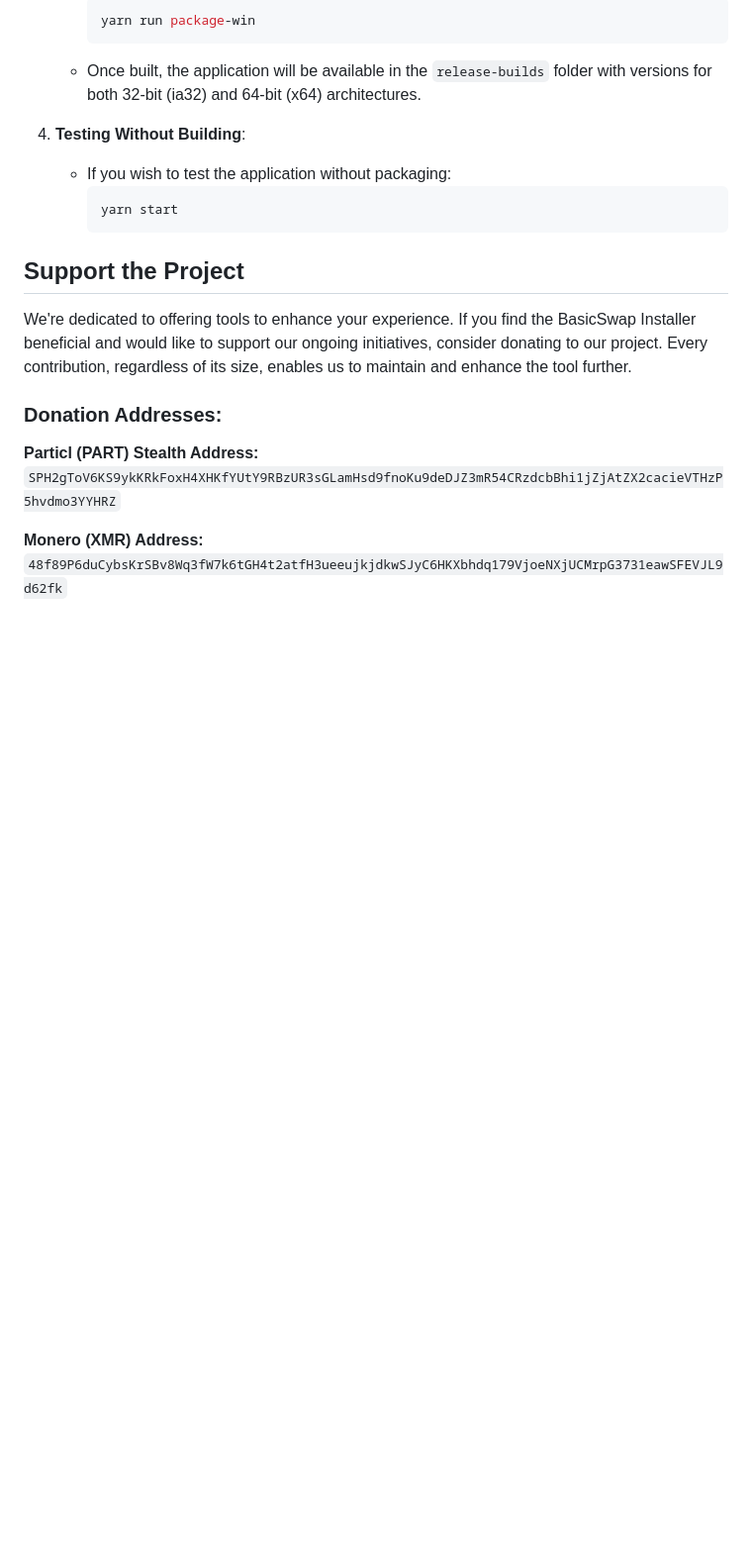
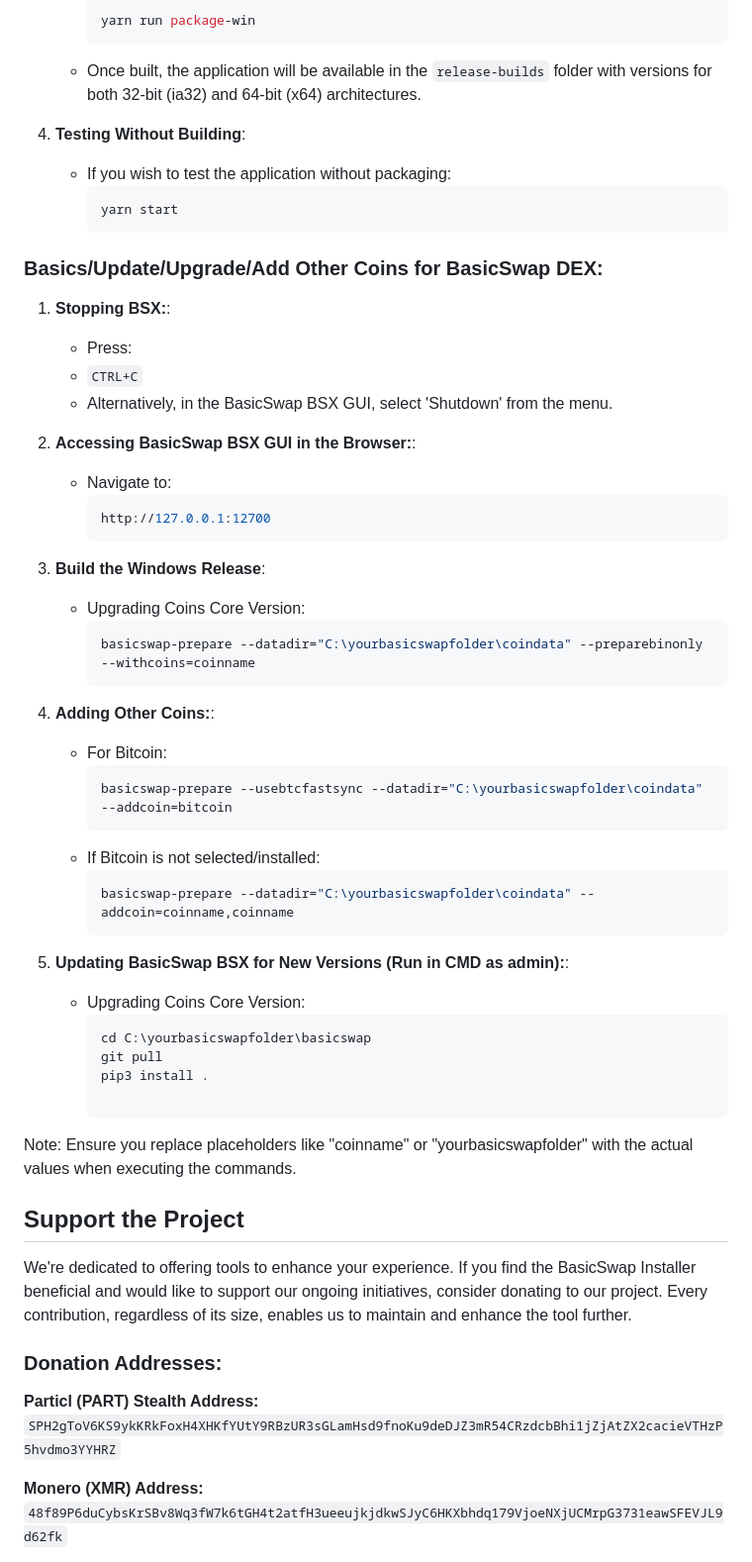
Before and after one commit to gerlofvanek/basicswap-installation-GUI, a Markdown page: README.md, the part around the change. Shown at 99% size. Drawn GitHub-style; blank space fills up the shorter version.

Commit message:
GIT: Update README.md

````diff
--- a/README.md
+++ b/README.md
@@ -119,6 +119,46 @@ Are you looking for a hassle-free way to install [BasicSwap](https://basicswapde
      yarn start
      ```
 
+### Basics/Update/Upgrade/Add Other Coins for BasicSwap DEX:
+
+1. **Stopping BSX:**:
+   - Press:
+   - `CTRL+C`
+   - Alternatively, in the BasicSwap BSX GUI, select 'Shutdown' from the menu.
+
+2. **Accessing BasicSwap BSX GUI in the Browser:**:
+   - Navigate to:
+     ```bash
+     http://127.0.0.1:12700
+     ```
+
+3. **Build the Windows Release**:
+   - Upgrading Coins Core Version:
+     ```bash
+     basicswap-prepare --datadir="C:\yourbasicswapfolder\coindata" --preparebinonly --withcoins=coinname
+     ```
+
+4. **Adding Other Coins:**:
+   - For Bitcoin:
+     ```bash
+     basicswap-prepare --usebtcfastsync --datadir="C:\yourbasicswapfolder\coindata" --addcoin=bitcoin
+     ```
+   - If Bitcoin is not selected/installed:
+     ```bash
+     basicswap-prepare --datadir="C:\yourbasicswapfolder\coindata" --addcoin=coinname,coinname
+     ```
+
+5. **Updating BasicSwap BSX for New Versions (Run in CMD as admin):**:
+   - Upgrading Coins Core Version:
+     ```bash
+     cd C:\yourbasicswapfolder\basicswap
+     git pull
+     pip3 install .
+
+     ```
+Note: Ensure you replace placeholders like "coinname" or "yourbasicswapfolder" with the actual values when executing the commands.
+
+
 ## Support the Project
 
 We're dedicated to offering tools to enhance your experience. If you find the BasicSwap Installer beneficial and would like to support our ongoing initiatives, consider donating to our project. Every contribution, regardless of its size, enables us to maintain and enhance the tool further.
````
